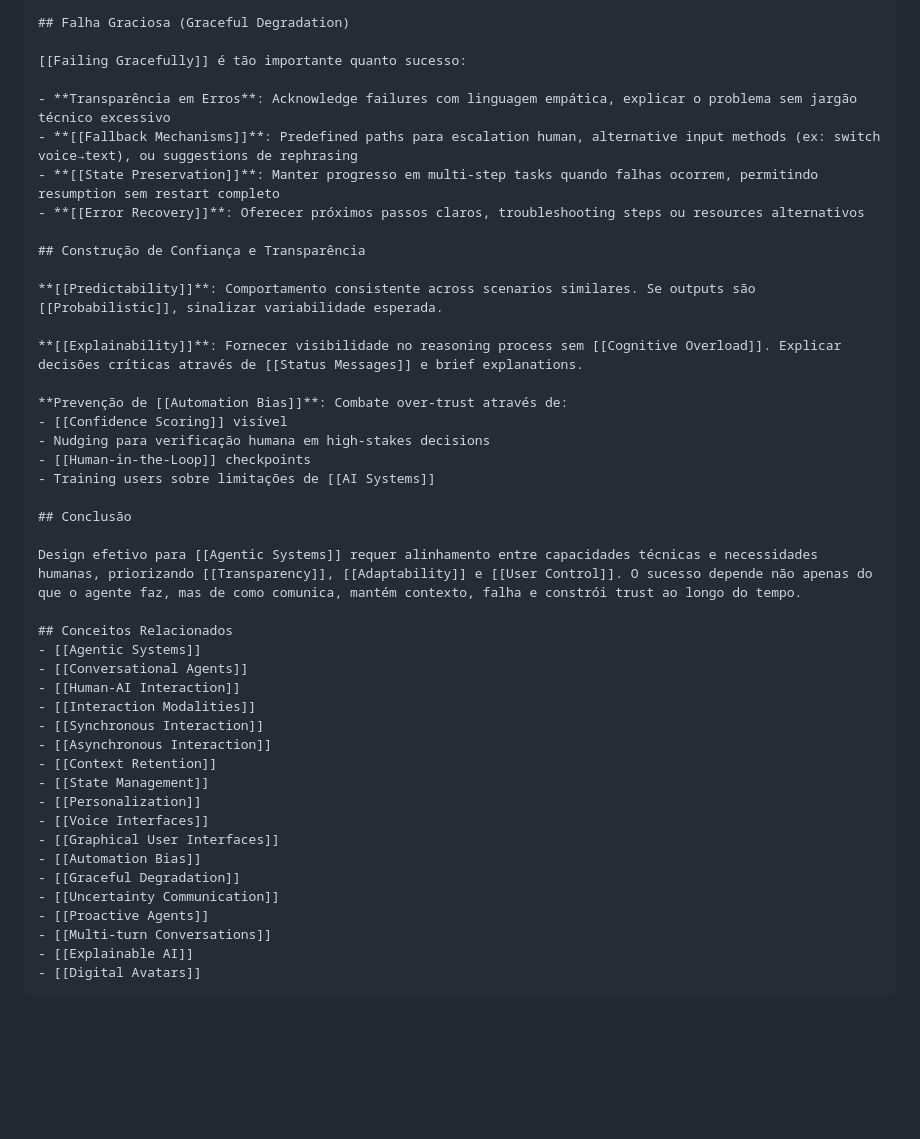
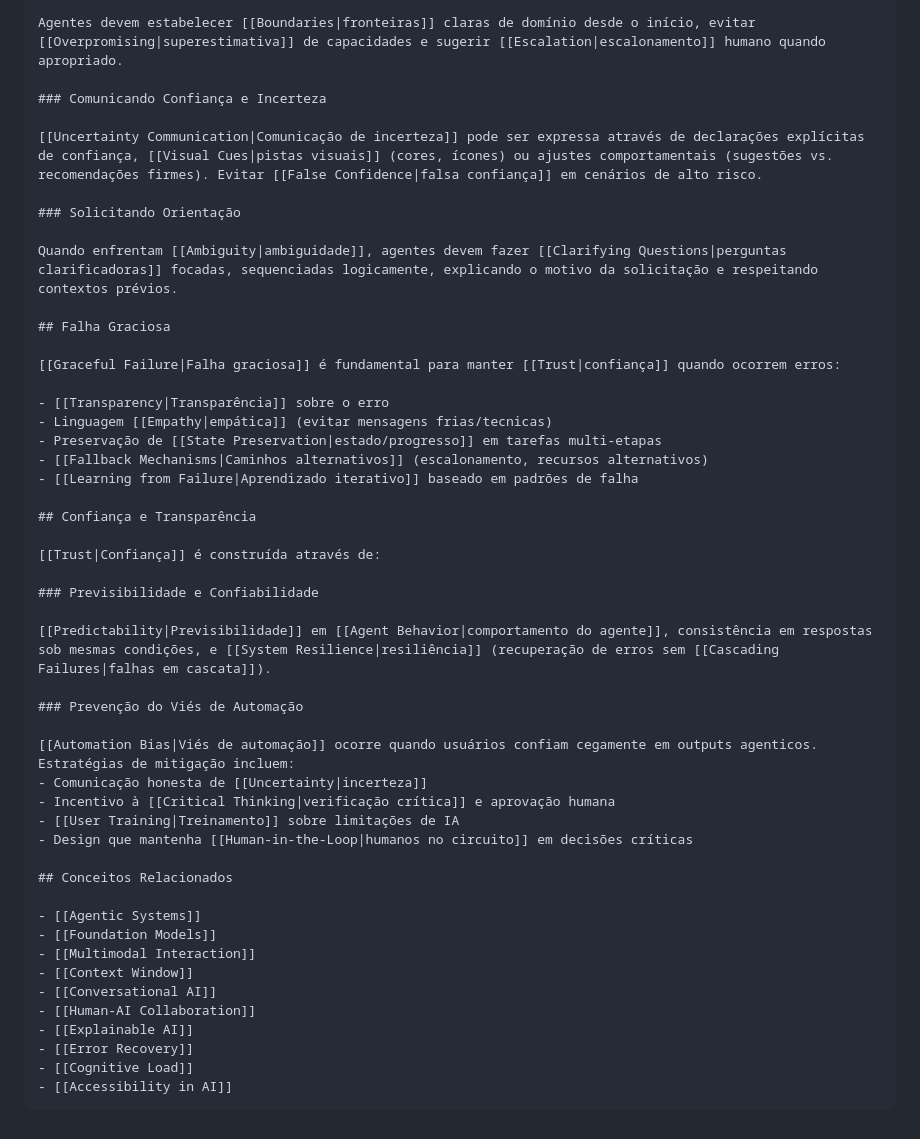
Before and after one commit to wendeus0/LLM-knowledge-base, a Markdown page: wiki/ai/user-experience-design-for-agentic-systems.md, the part around one of its changes. GitHub-like rendering; blank space fills up the shorter version.

Commit message:
feat(wiki): compile 07-chapter-3-user-experience-design-for-agentic-systems.md → user-experience-design-for-agentic-systems.md

````diff
--- a/wiki/ai/user-experience-design-for-agentic-systems.md
+++ b/wiki/ai/user-experience-design-for-agentic-systems.md
@@ -58,46 +62,50 @@ Estabelecer [[Trust in AI]] requer transparência sobre o que o agente pode e n
 
-## Falha Graciosa (Graceful Degradation)
+Agentes devem estabelecer [[Boundaries|fronteiras]] claras de domínio desde o início, evitar [[Overpromising|superestimativa]] de capacidades e sugerir [[Escalation|escalonamento]] humano quando apropriado.
 
-[[Failing Gracefully]] é tão importante quanto sucesso:
+### Comunicando Confiança e Incerteza
 
-- **Transparência em Erros**: Acknowledge failures com linguagem empática, explicar o problema sem jargão técnico excessivo
-- **[[Fallback Mechanisms]]**: Predefined paths para escalation human, alternative input methods (ex: switch voice→text), ou suggestions de rephrasing
-- **[[State Preservation]]**: Manter progresso em multi-step tasks quando falhas ocorrem, permitindo resumption sem restart completo
-- **[[Error Recovery]]**: Oferecer próximos passos claros, troubleshooting steps ou resources alternativos
+[[Uncertainty Communication|Comunicação de incerteza]] pode ser expressa através de declarações explícitas de confiança, [[Visual Cues|pistas visuais]] (cores, ícones) ou ajustes comportamentais (sugestões vs. recomendações firmes). Evitar [[False Confidence|falsa confiança]] em cenários de alto risco.
 
-## Construção de Confiança e Transparência
+### Solicitando Orientação
 
-**[[Predictability]]**: Comportamento consistente across scenarios similares. Se outputs são [[Probabilistic]], sinalizar variabilidade esperada.
+Quando enfrentam [[Ambiguity|ambiguidade]], agentes devem fazer [[Clarifying Questions|perguntas clarificadoras]] focadas, sequenciadas logicamente, explicando o motivo da solicitação e respeitando contextos prévios.
 
-**[[Explainability]]**: Fornecer visibilidade no reasoning process sem [[Cognitive Overload]]. Explicar decisões críticas através de [[Status Messages]] e brief explanations.
+## Falha Graciosa
 
-**Prevenção de [[Automation Bias]]**: Combate over-trust através de:
-- [[Confidence Scoring]] visível
-- Nudging para verificação humana em high-stakes decisions
-- [[Human-in-the-Loop]] checkpoints
-- Training users sobre limitações de [[AI Systems]]
+[[Graceful Failure|Falha graciosa]] é fundamental para manter [[Trust|confiança]] quando ocorrem erros:
 
-## Conclusão
+- [[Transparency|Transparência]] sobre o erro
+- Linguagem [[Empathy|empática]] (evitar mensagens frias/tecnicas)
+- Preservação de [[State Preservation|estado/progresso]] em tarefas multi-etapas
+- [[Fallback Mechanisms|Caminhos alternativos]] (escalonamento, recursos alternativos)
+- [[Learning from Failure|Aprendizado iterativo]] baseado em padrões de falha
 
-Design efetivo para [[Agentic Systems]] requer alinhamento entre capacidades técnicas e necessidades humanas, priorizando [[Transparency]], [[Adaptability]] e [[User Control]]. O sucesso depende não apenas do que o agente faz, mas de como comunica, mantém contexto, falha e constrói trust ao longo do tempo.
+## Confiança e Transparência
+
+[[Trust|Confiança]] é construída através de:
+
+### Previsibilidade e Confiabilidade
+
+[[Predictability|Previsibilidade]] em [[Agent Behavior|comportamento do agente]], consistência em respostas sob mesmas condições, e [[System Resilience|resiliência]] (recuperação de erros sem [[Cascading Failures|falhas em cascata]]).
+
+### Prevenção do Viés de Automação
+
+[[Automation Bias|Viés de automação]] ocorre quando usuários confiam cegamente em outputs agenticos. Estratégias de mitigação incluem:
+- Comunicação honesta de [[Uncertainty|incerteza]]
+- Incentivo à [[Critical Thinking|verificação crítica]] e aprovação humana
+- [[User Training|Treinamento]] sobre limitações de IA
+- Design que mantenha [[Human-in-the-Loop|humanos no circuito]] em decisões críticas
 
 ## Conceitos Relacionados
+
 - [[Agentic Systems]]
-- [[Conversational Agents]]
-- [[Human-AI Interaction]]
-- [[Interaction Modalities]]
-- [[Synchronous Interaction]]
-- [[Asynchronous Interaction]]
-- [[Context Retention]]
-- [[State Management]]
-- [[Personalization]]
-- [[Voice Interfaces]]
-- [[Graphical User Interfaces]]
-- [[Automation Bias]]
-- [[Graceful Degradation]]
-- [[Uncertainty Communication]]
-- [[Proactive Agents]]
-- [[Multi-turn Conversations]]
+- [[Foundation Models]]
+- [[Multimodal Interaction]]
+- [[Context Window]]
+- [[Conversational AI]]
+- [[Human-AI Collaboration]]
 - [[Explainable AI]]
-- [[Digital Avatars]]
+- [[Error Recovery]]
+- [[Cognitive Load]]
+- [[Accessibility in AI]]
 ```
````
Also changed, not shown: other parts of wiki/ai/user-experience-design-for-agentic-systems.md (+28 -24 lines), 1 other file.
